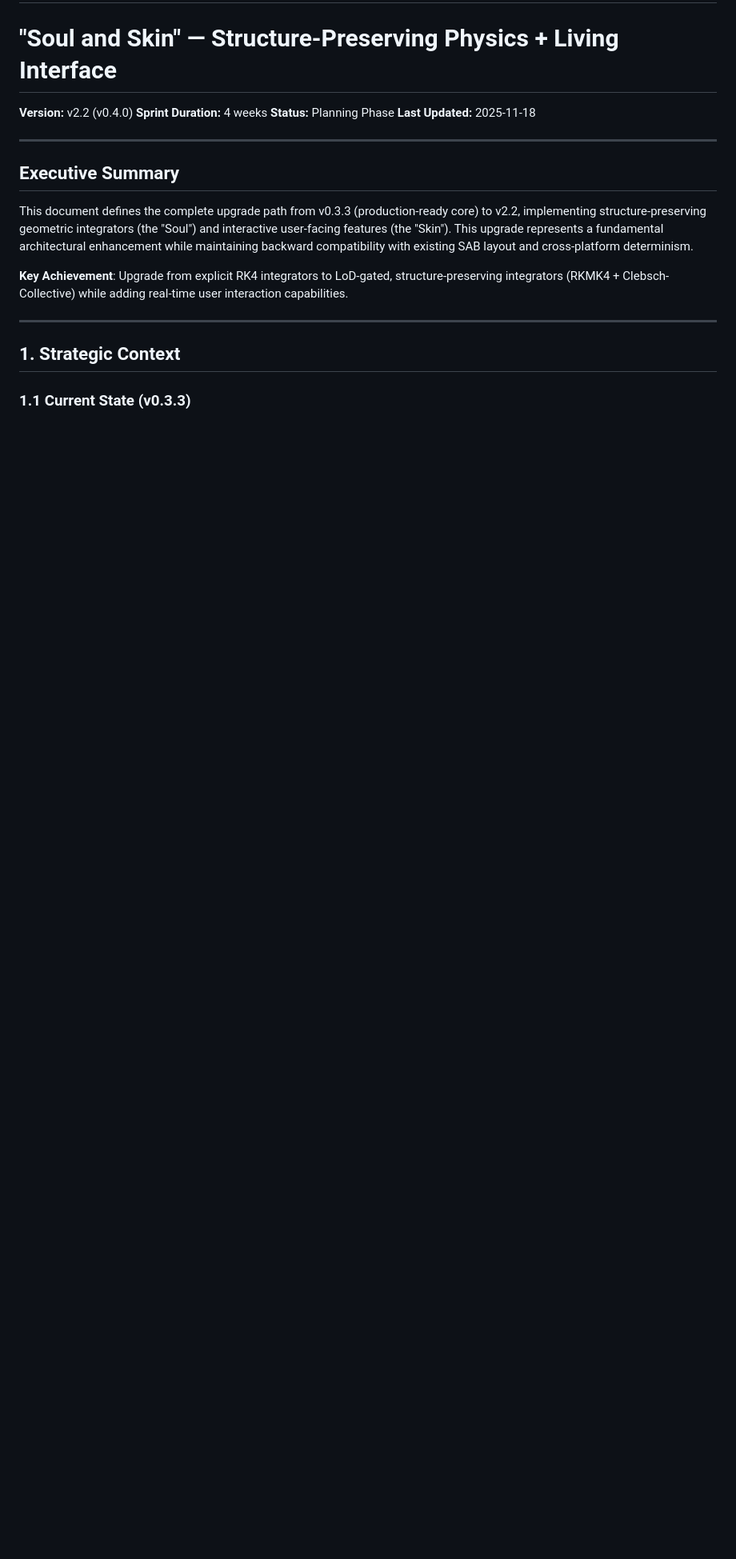
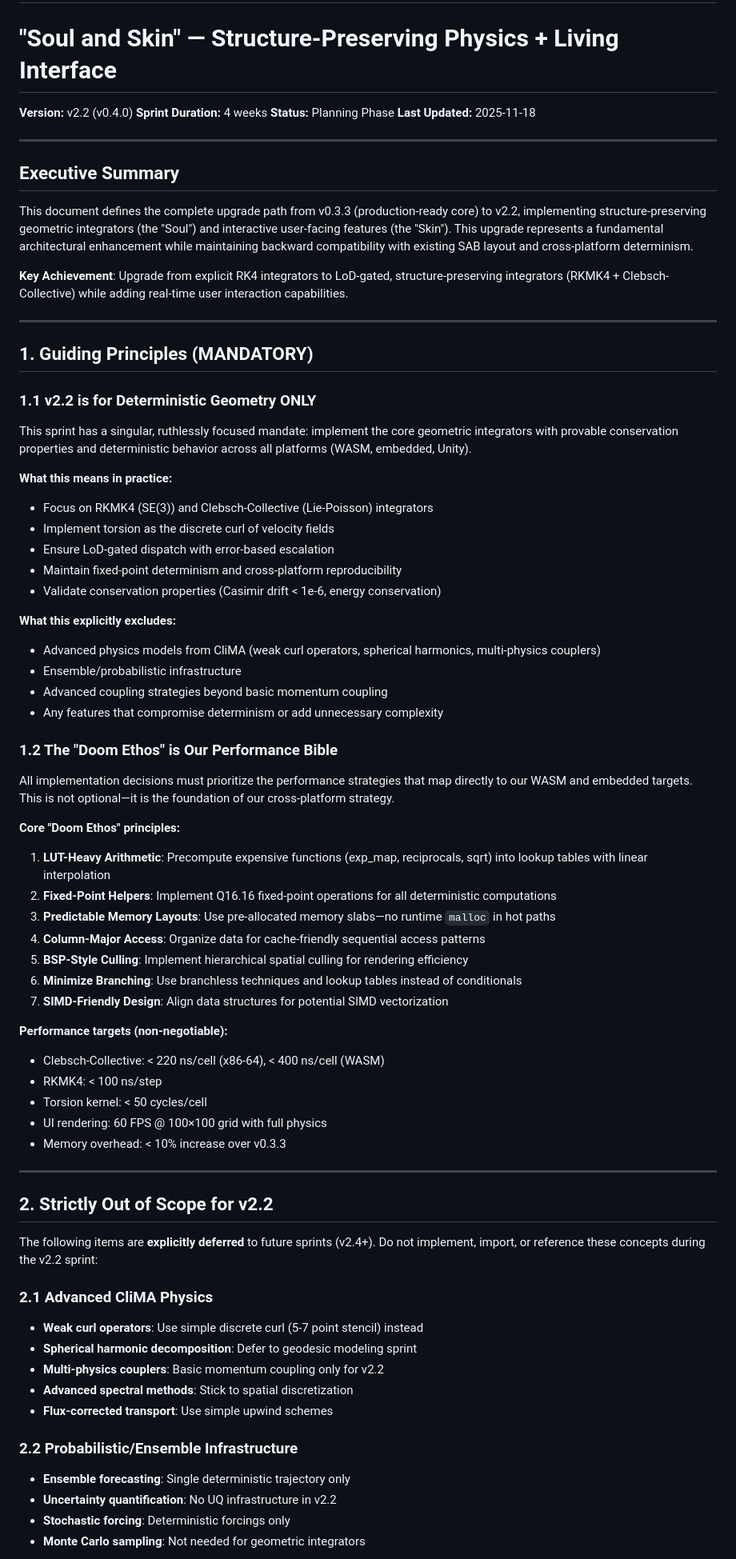
Before and after one commit to dj-ccs/negentropic-core, a Markdown page: docs/v2.2_Upgrade.md, the part around one of its changes. Shown at 80% size. GitHub-like rendering; blank space fills up the shorter version.

Commit message:
[DOCS] Lock v2.2 sprint scope to deterministic geometry

```diff
--- a/docs/v2.2_Upgrade.md
+++ b/docs/v2.2_Upgrade.md
@@ -16,6 +16,61 @@ This document defines the complete upgrade path from v0.3.3 (production-ready co
 
 ---
 
-## 1. Strategic Context
+## 1. Guiding Principles (MANDATORY)
 
-### 1.1 Current State (v0.3.3)
+### 1.1 v2.2 is for Deterministic Geometry ONLY
+
+This sprint has a singular, ruthlessly focused mandate: implement the core geometric integrators with provable conservation properties and deterministic behavior across all platforms (WASM, embedded, Unity).
+
+**What this means in practice:**
+- Focus on RKMK4 (SE(3)) and Clebsch-Collective (Lie-Poisson) integrators
+- Implement torsion as the discrete curl of velocity fields
+- Ensure LoD-gated dispatch with error-based escalation
+- Maintain fixed-point determinism and cross-platform reproducibility
+- Validate conservation properties (Casimir drift < 1e-6, energy conservation)
+
+**What this explicitly excludes:**
+- Advanced physics models from CliMA (weak curl operators, spherical harmonics, multi-physics couplers)
+- Ensemble/probabilistic infrastructure
+- Advanced coupling strategies beyond basic momentum coupling
+- Any features that compromise determinism or add unnecessary complexity
+
+### 1.2 The "Doom Ethos" is Our Performance Bible
+
+All implementation decisions must prioritize the performance strategies that map directly to our WASM and embedded targets. This is not optional—it is the foundation of our cross-platform strategy.
+
+**Core "Doom Ethos" principles:**
+1. **LUT-Heavy Arithmetic**: Precompute expensive functions (exp_map, reciprocals, sqrt) into lookup tables with linear interpolation
+2. **Fixed-Point Helpers**: Implement Q16.16 fixed-point operations for all deterministic computations
+3. **Predictable Memory Layouts**: Use pre-allocated memory slabs—no runtime `malloc` in hot paths
+4. **Column-Major Access**: Organize data for cache-friendly sequential access patterns
+5. **BSP-Style Culling**: Implement hierarchical spatial culling for rendering efficiency
+6. **Minimize Branching**: Use branchless techniques and lookup tables instead of conditionals
+7. **SIMD-Friendly Design**: Align data structures for potential SIMD vectorization
+
+**Performance targets (non-negotiable):**
+- Clebsch-Collective: < 220 ns/cell (x86-64), < 400 ns/cell (WASM)
+- RKMK4: < 100 ns/step
+- Torsion kernel: < 50 cycles/cell
+- UI rendering: 60 FPS @ 100×100 grid with full physics
+- Memory overhead: < 10% increase over v0.3.3
+
+---
+
+## 2. Strictly Out of Scope for v2.2
+
+The following items are **explicitly deferred** to future sprints (v2.4+). Do not implement, import, or reference these concepts during the v2.2 sprint:
+
+### 2.1 Advanced CliMA Physics
+- **Weak curl operators**: Use simple discrete curl (5-7 point stencil) instead
+- **Spherical harmonic decomposition**: Defer to geodesic modeling sprint
+- **Multi-physics couplers**: Basic momentum coupling only for v2.2
+- **Advanced spectral methods**: Stick to spatial discretization
+- **Flux-corrected transport**: Use simple upwind schemes
+
+### 2.2 Probabilistic/Ensemble Infrastructure
+- **Ensemble forecasting**: Single deterministic trajectory only
+- **Uncertainty quantification**: No UQ infrastructure in v2.2
+- **Stochastic forcing**: Deterministic forcings only
+- **Monte Carlo sampling**: Not needed for geometric integrators
+
```
Also changed, not shown: other parts of docs/v2.2_Upgrade.md (+68 -43 lines).
